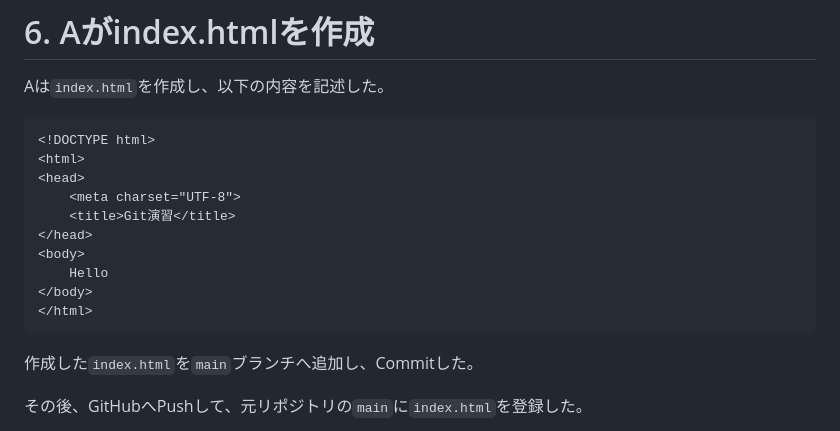
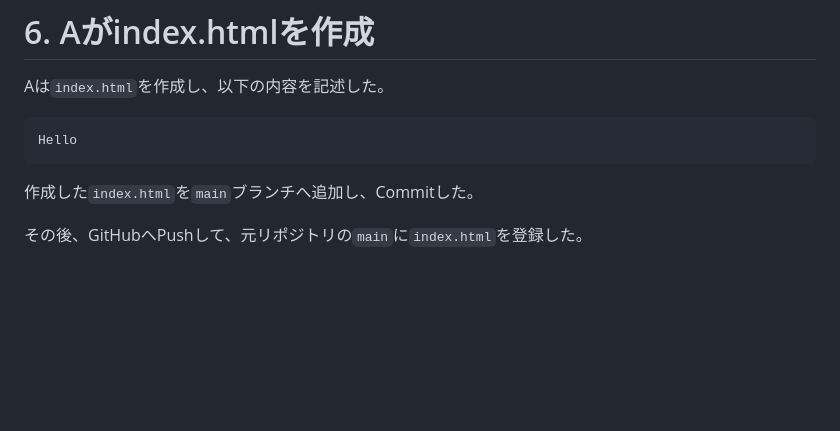
Before and after one commit to Syanr-Arthur/ABCMart, a Markdown page: README.md, the part around one of its changes. Rendered like a GitHub page; blank space fills up the shorter version.

````diff
--- a/README.md
+++ b/README.md
@@ -147,16 +147,7 @@ AのGitHubリポジトリ
 Aは`index.html`を作成し、以下の内容を記述した。
 
 ```html id="z6n7ww"
-<!DOCTYPE html>
-<html>
-<head>
-    <meta charset="UTF-8">
-    <title>Git演習</title>
-</head>
-<body>
-    Hello
-</body>
-</html>
+Hello
 ```
 
 作成した`index.html`を`main`ブランチへ追加し、Commitした。
````
Also changed, not shown: other parts of README.md (+0 -2 lines).
